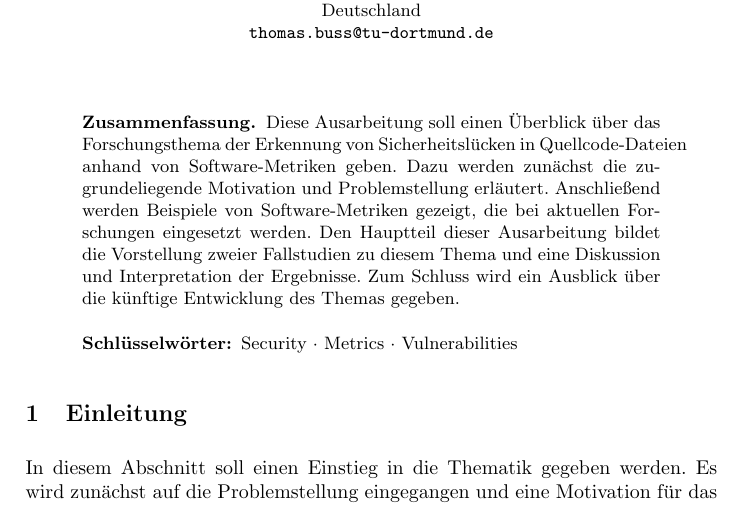
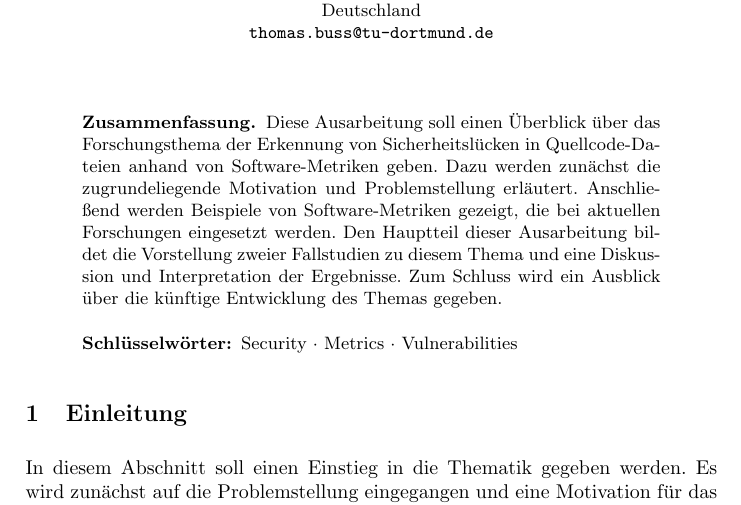
Before and after one commit to t-buss/software-metriken, a LaTeX paper (document.tex, which reads misc/hyphenation.tex, sec/abstract.tex): part of page 1 of 2, cut so that both start at the same text. Compiled offline with pdfLaTeX.

Commit message:
Fix hyphenation in abstract

```diff
--- a/document.tex
+++ b/document.tex
@@ -7,6 +7,8 @@
 \author{Thomas Buß}
 \institute{Technische Universität Dortmund, August-Schmidt-Straße 4, 44227 Dortmund, Deutschland\\
 \email{thomas.buss@tu-dortmund.de}}
+
+\input{misc/hyphenation}
 
 \begin{document}
 \maketitle
--- /dev/null
+++ b/misc/hyphenation.tex
@@ -0,0 +1,2 @@
+\hyphenation{Da-tei-en}
+\hyphenation{Quell-code-Da-tei-en}
--- a/sec/abstract.tex
+++ b/sec/abstract.tex
@@ -1,5 +1,5 @@
 \begin{abstract}
-Diese Ausarbeitung soll einen Überblick über das Forschungsthema der Erkennung von Sicherheitslücken in Quellcode-Dateien anhand von Software-Metriken geben.
+Diese Ausarbeitung soll einen Überblick über das Forschungsthema der Erkennung von Sicherheitslücken in Quellcode"=Dateien anhand von Software-Metriken geben.
 Dazu werden zunächst die zugrundeliegende Motivation und Problemstellung erläutert.
 Anschließend werden Beispiele von Software-Metriken gezeigt, die bei aktuellen Forschungen eingesetzt werden.
 Den Hauptteil dieser Ausarbeitung bildet die Vorstellung zweier Fallstudien zu diesem Thema und eine Diskussion und Interpretation der Ergebnisse.
```
